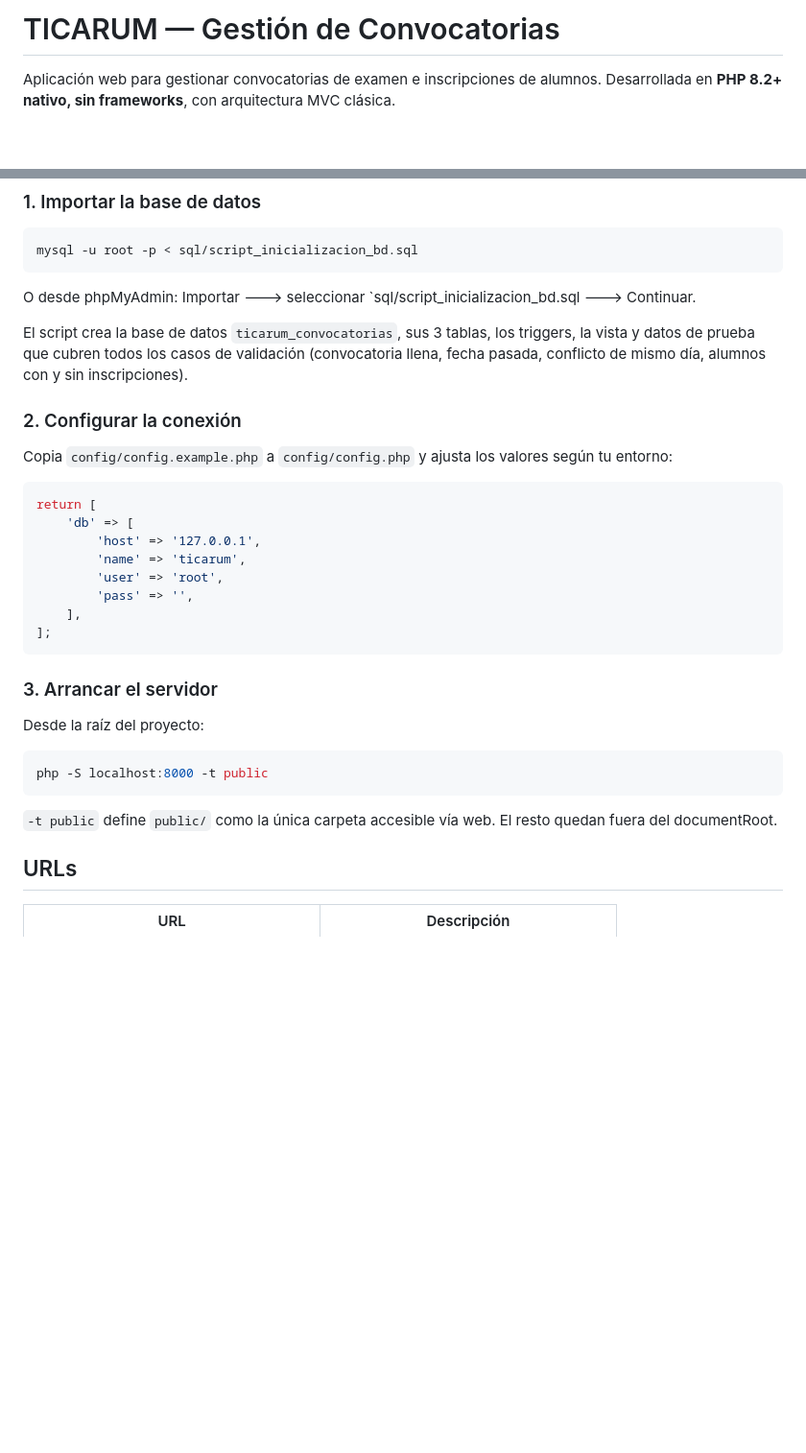
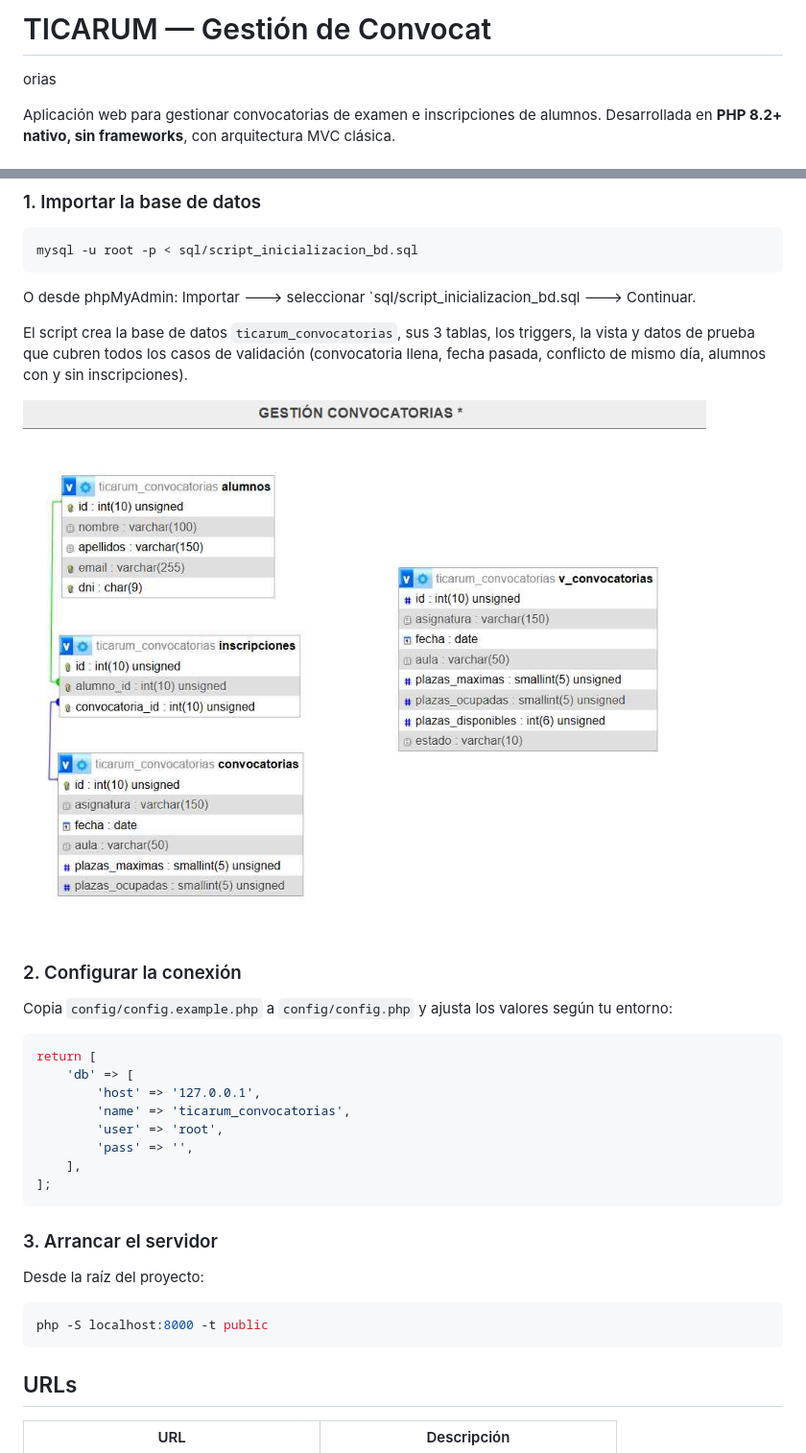
Before and after one commit to jamartinezpastor/ticarum_gestion_convocatorias, a Markdown page: README.md, 2 parts joined by grey strips. Shown at 96% size. Rendered like a GitHub page; pictures changed too: public/assets/bd.jpg (added); blank space fills up the shorter version.

````diff
--- a/README.md
+++ b/README.md
@@ -1,4 +1,6 @@
-# TICARUM — Gestión de Convocatorias
+# TICARUM — Gestión de Convocat
+
+orias
 
 Aplicación web para gestionar convocatorias de examen e inscripciones de alumnos. Desarrollada en **PHP 8.2+ nativo, sin frameworks**, con arquitectura MVC clásica.
 
@@ -22,6 +24,8 @@ O desde phpMyAdmin: Importar ---> seleccionar `sql/script_inicializacion_bd.sql
 
 El script crea la base de datos `ticarum_convocatorias`, sus 3 tablas, los triggers, la vista y datos de prueba que cubren todos los casos de validación (convocatoria llena, fecha pasada, conflicto de mismo día, alumnos con y sin inscripciones).
 
+![bd.jpg](public/assets/bd.jpg)
+
 ### 2. Configurar la conexión
 
 Copia `config/config.example.php` a `config/config.php` y ajusta los valores según tu entorno:
@@ -30,7 +34,7 @@ Copia `config/config.example.php` a `config/config.php` y ajusta los valores seg
 return [
     'db' => [
         'host' => '127.0.0.1',
-        'name' => 'ticarum',
+        'name' => 'ticarum_convocatorias',
         'user' => 'root',
         'pass' => '',
     ],
@@ -45,8 +49,6 @@ Desde la raíz del proyecto:
 php -S localhost:8000 -t public
 ```
 
-`-t public` define `public/` como la única carpeta accesible vía web. El resto quedan fuera del documentRoot.
-
 ## URLs
 
 | URL | Descripción |
````
Also changed, not shown: other parts of README.md (+13 -13 lines), 7 other files.
